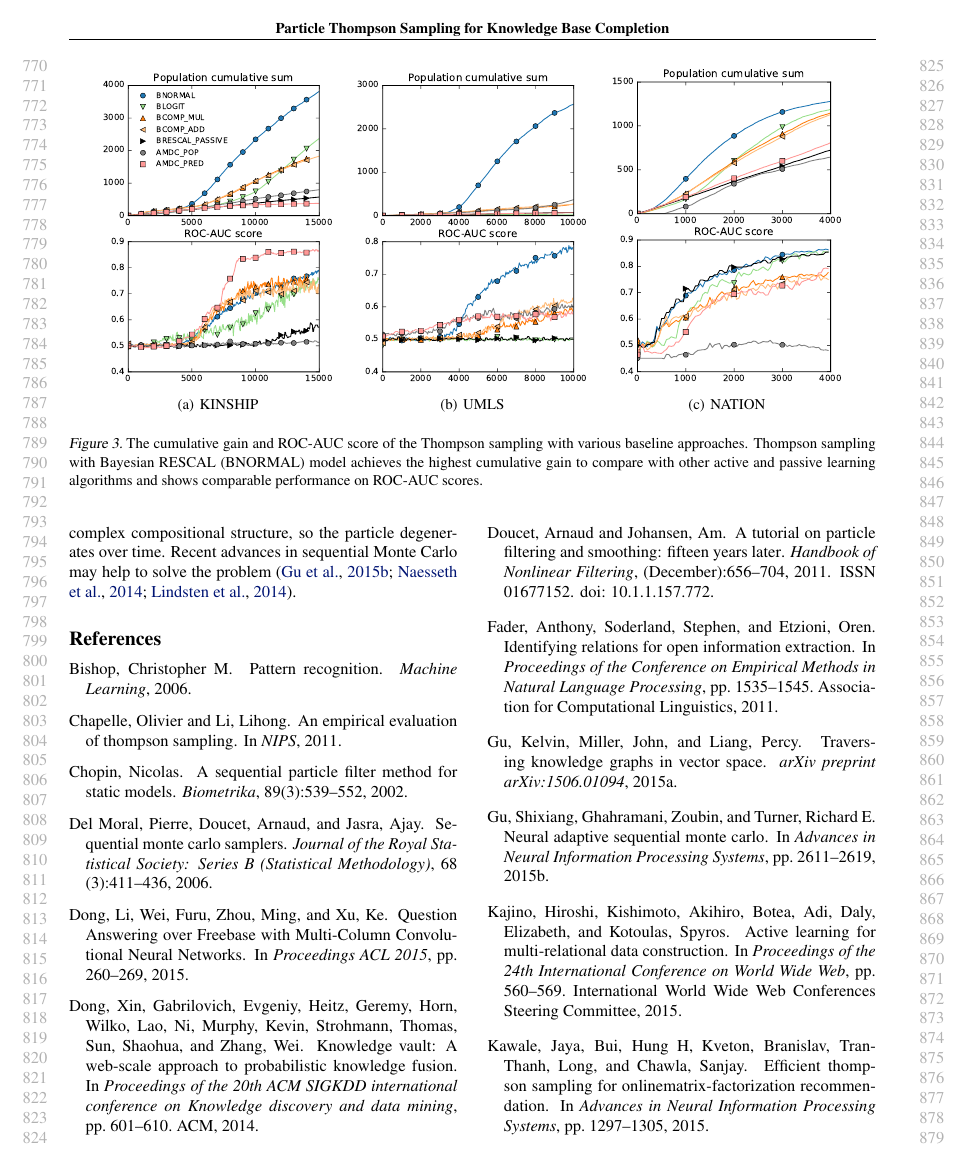
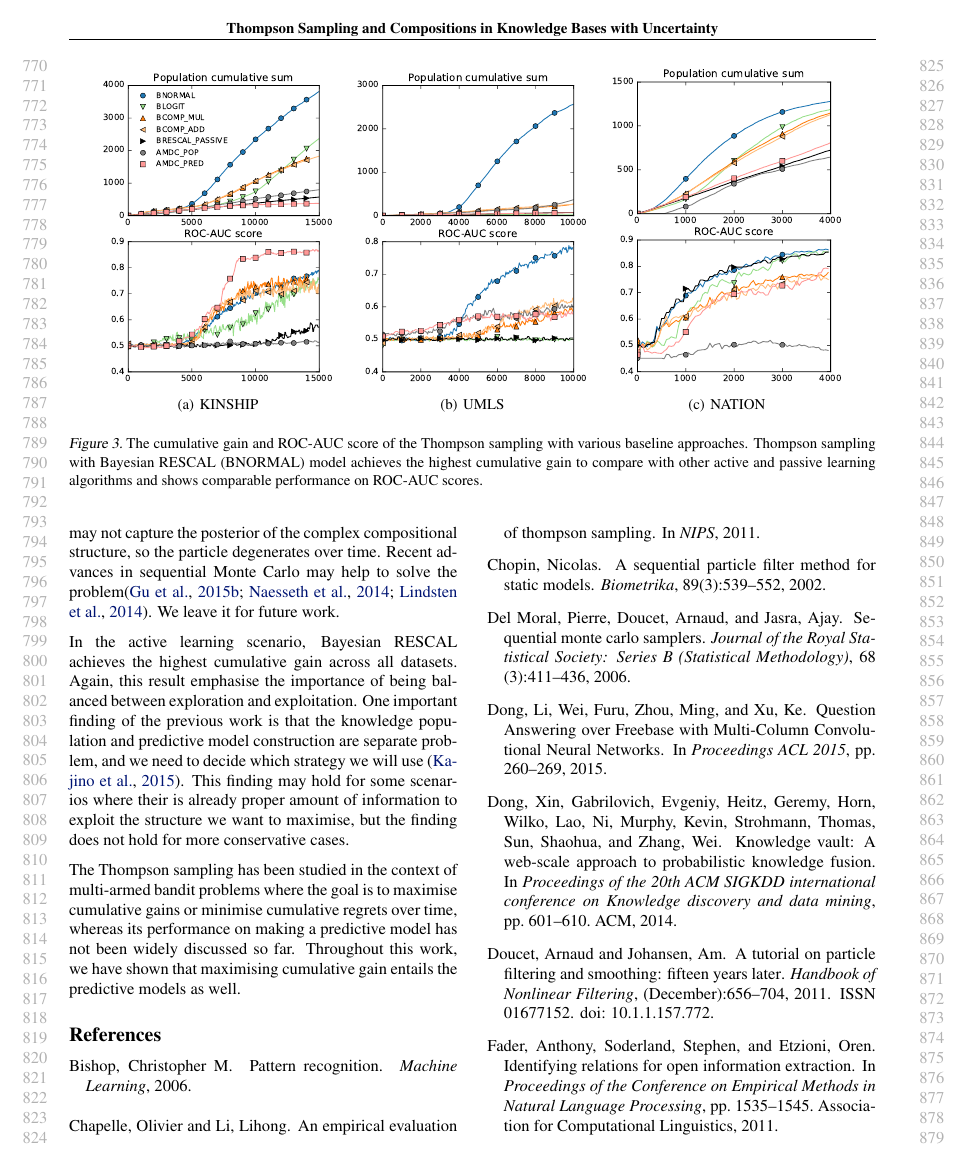
Before and after one commit to dongwookim-ml/almc, a LaTeX paper (paper/icml2016.tex, which reads paper/discussion.tex): page 8 of 11. Compiled offline with pdfLaTeX.

Commit message:
add more discussion and change the running title.

```diff
--- a/paper/discussion.tex
+++ b/paper/discussion.tex
@@ -12,7 +12,20 @@ distribution, it may show the similar performance with the passive learning
 scenario, but this assumption does not always hold. One possible explanation is
 that the naive particle Thompson sampling may not capture the posterior of the
 complex compositional structure, so the particle degenerates over time. Recent
- advances in sequential Monte Carlo may help to solve the problem \cite{gu2015neural,naesseth2014sequential,lindsten2014divide}.
+ advances in sequential Monte Carlo may help to solve the problem\cite{gu2015neural,naesseth2014sequential,lindsten2014divide}.
+We leave it  for future work.
+
+In the active learning scenario, Bayesian RESCAL achieves the highest
+cumulative gain across all datasets. Again, this result emphasise the
+importance of being balanced between exploration and exploitation. One
+important finding of the previous work is that the knowledge population
+and predictive model construction are separate problem, and we need to
+decide which strategy we will use \cite{kajino2015active}. This finding
+may hold for some scenarios where their is already proper amount of
+information to exploit the structure we want to maximise, but the finding
+does not hold for more conservative cases.
+
+The Thompson sampling has been studied in the context of multi-armed bandit problems where the goal is to maximise cumulative gains or minimise cumulative regrets over time, whereas its performance on making a predictive model has not been widely discussed so far. Throughout this work, we have shown that maximising cumulative gain entails the predictive models as well.
 
 %\begin{description}
 %  \item[Not useful theorem] In \cite{kawale2015efficient}, the theorem does not really give
--- a/paper/icml2016.tex
+++ b/paper/icml2016.tex
@@ -61,7 +61,7 @@
 
 % The \icmltitle you define below is probably too long as a header.
 % Therefore, a short form for the running title is supplied here:
-\icmltitlerunning{Particle Thompson Sampling for Knowledge Base Completion}
+\icmltitlerunning{Thompson Sampling and Compositions in Knowledge Bases with Uncertainty}
 
 \begin{document}
 
```
Also changed, not shown: paper/discussion.tex (2 more changed lines).
